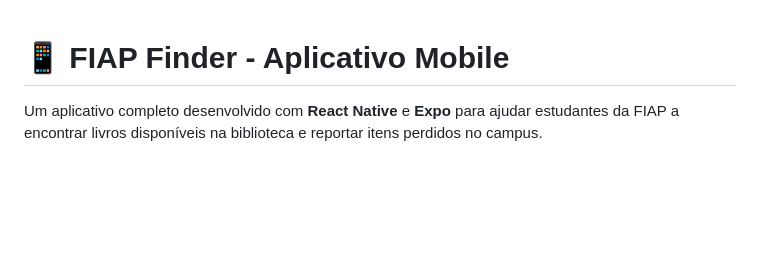
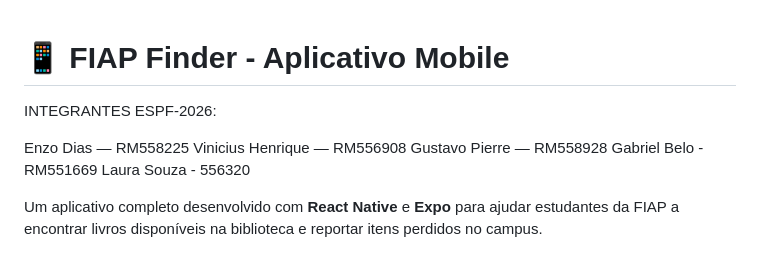
Before and after one commit to ImEnzin/fiap-mdi-cp1-fiapFinder, a Markdown page: README.md, the part around the change. GitHub-like rendering; blank space fills up the shorter version.

Commit message:
Update README with team member information
Added team members' names and RM numbers to README.

```diff
--- a/README.md
+++ b/README.md
@@ -1,4 +1,12 @@
 # 📱 FIAP Finder - Aplicativo Mobile
+
+INTEGRANTES ESPF-2026:
+
+Enzo Dias — RM558225
+Vinicius Henrique — RM556908
+Gustavo Pierre — RM558928
+Gabriel Belo - RM551669
+Laura Souza - 556320
 
 Um aplicativo completo desenvolvido com **React Native** e **Expo** para ajudar estudantes da FIAP a encontrar livros disponíveis na biblioteca e reportar itens perdidos no campus.
 
```
